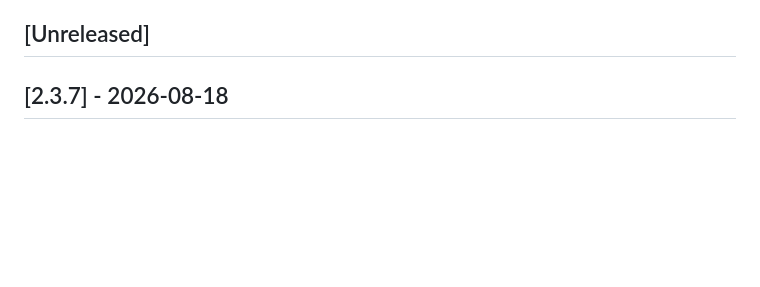
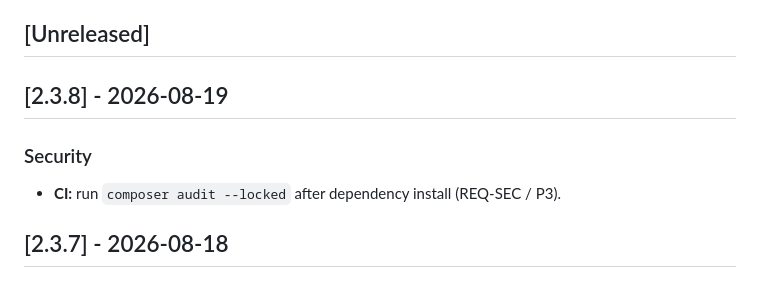
Before and after one commit to nowo-tech/DoctrineEncryptBundle, a Markdown page: docs/CHANGELOG.md, the part around one of its changes. GitHub-like rendering; blank space fills up the shorter version.

Commit message:
Release v2.3.8: composer audit CI

```diff
--- a/docs/CHANGELOG.md
+++ b/docs/CHANGELOG.md
@@ -82,6 +83,12 @@ and this project adheres to [Semantic Versioning](https://semver.org/spec/v2.0.0
   - [Fixed](#fixed)
 
 ## [Unreleased]
+
+## [2.3.8] - 2026-08-19
+
+### Security
+
+- **CI:** run `composer audit --locked` after dependency install (REQ-SEC / P3).
 
 ## [2.3.7] - 2026-08-18
 
```
Also changed, not shown: other parts of docs/CHANGELOG.md (+1 -0 lines), docs/UPGRADING.md (+8 -0 lines).
